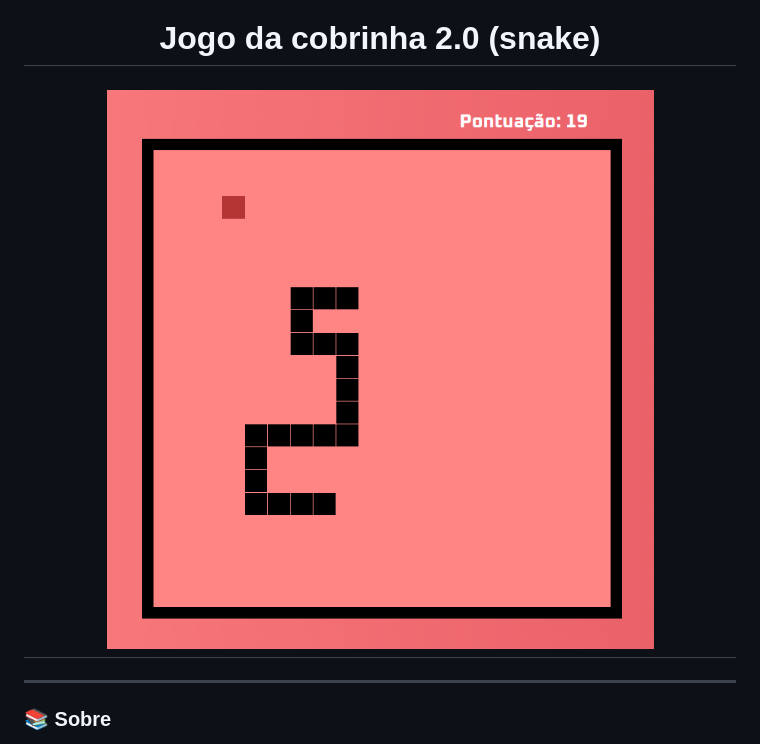
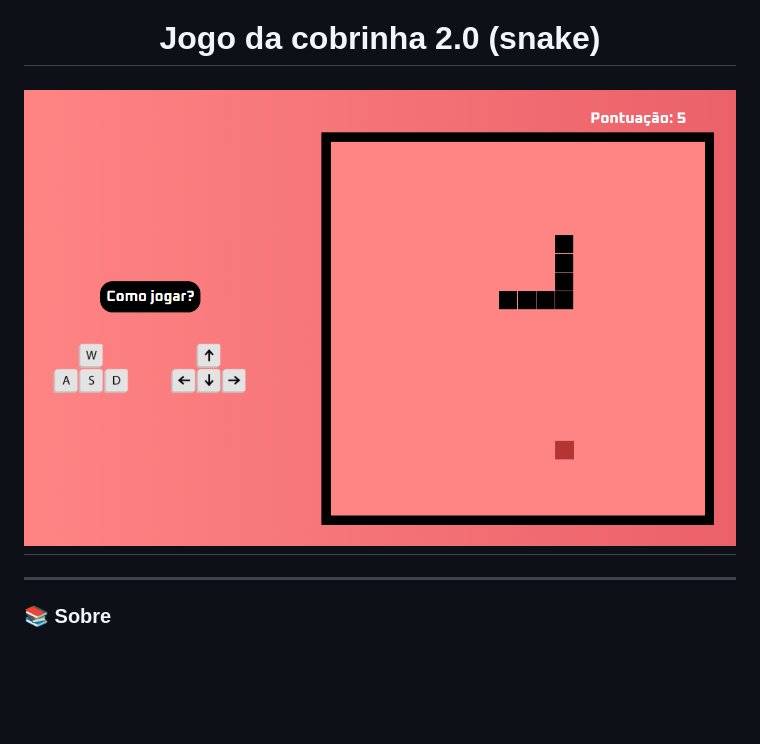
Before and after one commit to lukaafff/jogo-da-cobrinha-JS-2.0, a Markdown page: README.md, the part around the change. GitHub-like rendering; pictures changed too: img/cobrinha2.2.png (added); blank space fills up the shorter version.

```diff
--- a/README.md
+++ b/README.md
@@ -1,5 +1,5 @@
 <h1 align="center">Jogo da cobrinha 2.0 (snake)</h1>
-<h1 align="center"><img src="img/cobrinha2.1.png"></h1>
+<h1 align="center"><img src="img/cobrinha2.2.png"></h1>
 
 <hr>
 
```
